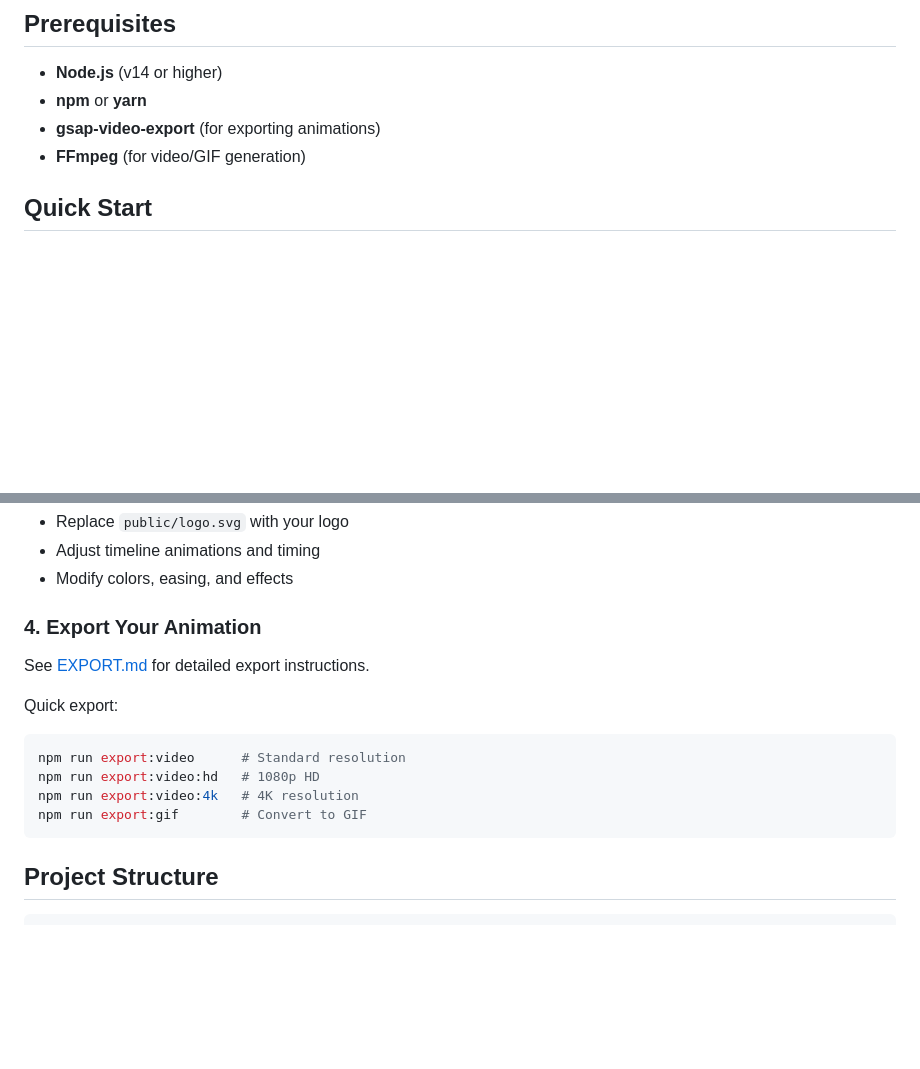
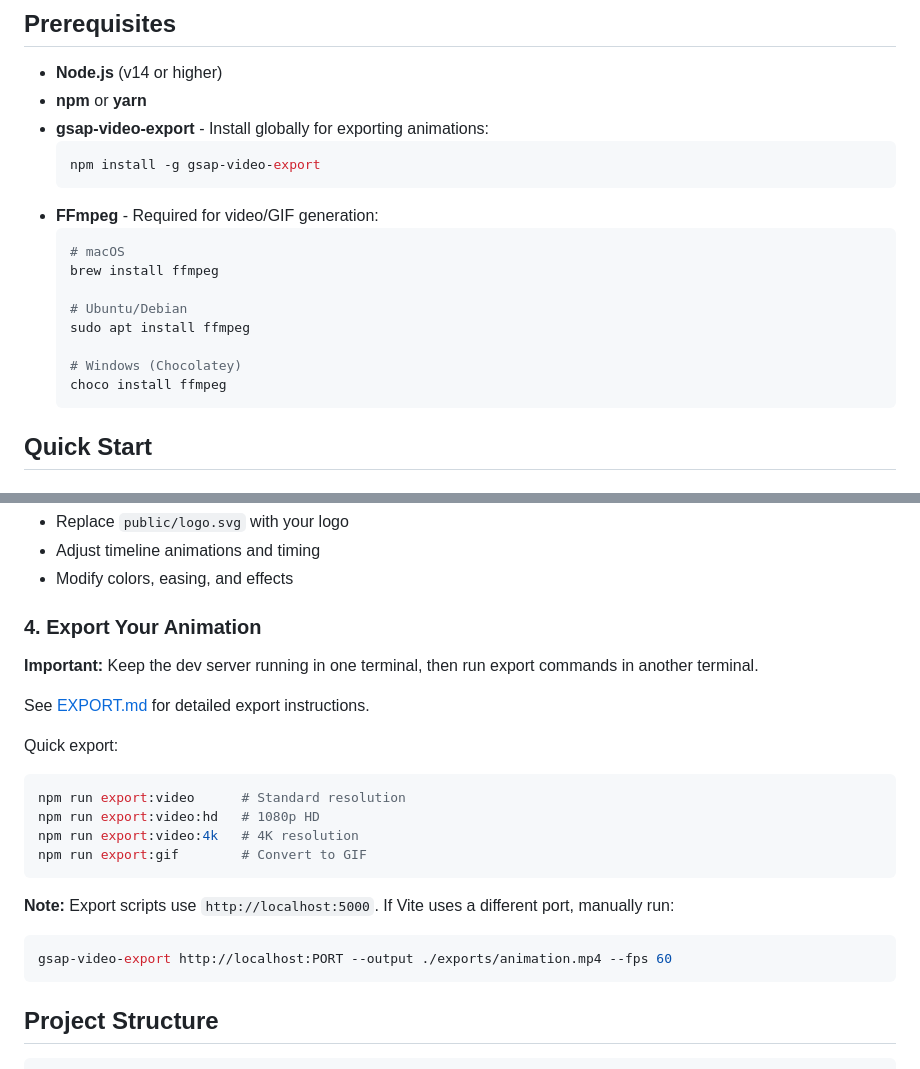
Before and after one commit to patsma/gsap-logo-animation-template, a Markdown page: README.md, 2 parts joined by grey strips. GitHub-like rendering; blank space fills up the shorter version.

Commit message:
Update README.md with installation instructions and export port note

````diff
--- a/README.md
+++ b/README.md
@@ -14,8 +14,21 @@ A production-ready boilerplate for creating logo animations with GSAP (GreenSock
 
 - **Node.js** (v14 or higher)
 - **npm** or **yarn**
-- **gsap-video-export** (for exporting animations)
-- **FFmpeg** (for video/GIF generation)
+- **gsap-video-export** - Install globally for exporting animations:
+  ```bash
+  npm install -g gsap-video-export
+  ```
+- **FFmpeg** - Required for video/GIF generation:
+  ```bash
+  # macOS
+  brew install ffmpeg
+
+  # Ubuntu/Debian
+  sudo apt install ffmpeg
+
+  # Windows (Chocolatey)
+  choco install ffmpeg
+  ```
 
 ## Quick Start
 
@@ -46,6 +59,8 @@ Edit `src/main.js` to create your animation:
 
 ### 4. Export Your Animation
 
+**Important:** Keep the dev server running in one terminal, then run export commands in another terminal.
+
 See [EXPORT.md](./EXPORT.md) for detailed export instructions.
 
 Quick export:
@@ -54,6 +69,11 @@ npm run export:video      # Standard resolution
 npm run export:video:hd   # 1080p HD
 npm run export:video:4k   # 4K resolution
 npm run export:gif        # Convert to GIF
+```
+
+**Note:** Export scripts use `http://localhost:5000`. If Vite uses a different port, manually run:
+```bash
+gsap-video-export http://localhost:PORT --output ./exports/animation.mp4 --fps 60
 ```
 
 ## Project Structure
````
